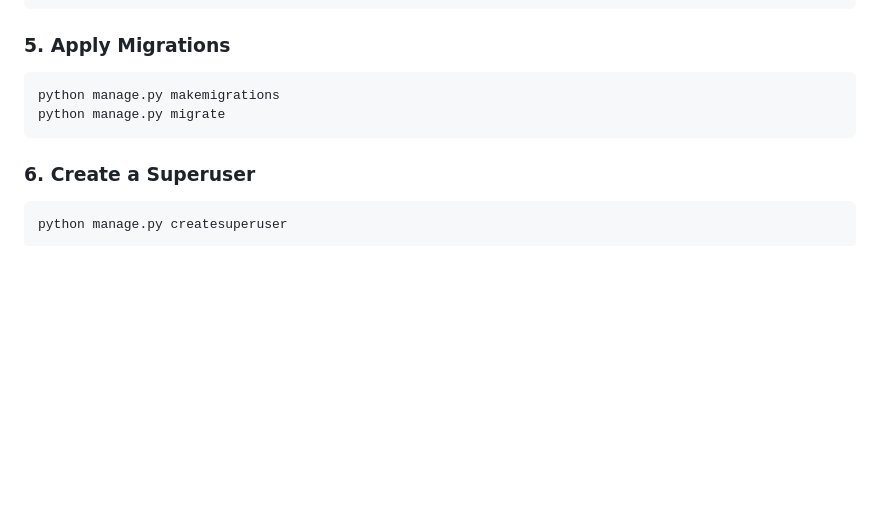
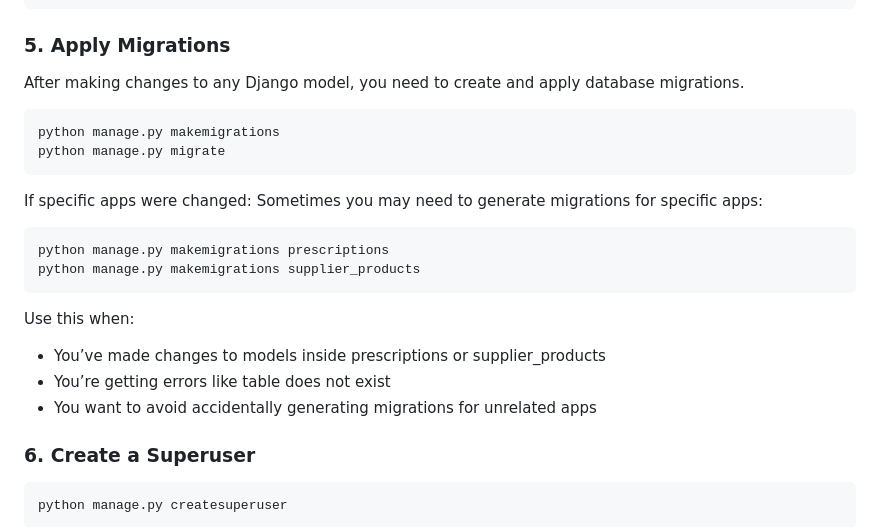
Before and after one commit to muhzee733/madical-erp-backend, a Markdown page: README.md, the part around the change. GitHub-like rendering; blank space fills up the shorter version.

Commit message:
clarify migration steps for prescriptions and supplier_products apps

````diff
--- a/README.md
+++ b/README.md
@@ -46,10 +46,22 @@ DATABASES = {
 ```
 
 ### 5. Apply Migrations
+After making changes to any Django model, you need to create and apply database migrations.
 ```bash
 python manage.py makemigrations
 python manage.py migrate
 ```
+
+If specific apps were changed:
+Sometimes you may need to generate migrations for specific apps:
+```bash
+python manage.py makemigrations prescriptions
+python manage.py makemigrations supplier_products
+```
+Use this when:
+- You’ve made changes to models inside prescriptions or supplier_products
+- You’re getting errors like table does not exist
+- You want to avoid accidentally generating migrations for unrelated apps
 
 
 ### 6. Create a Superuser
````
